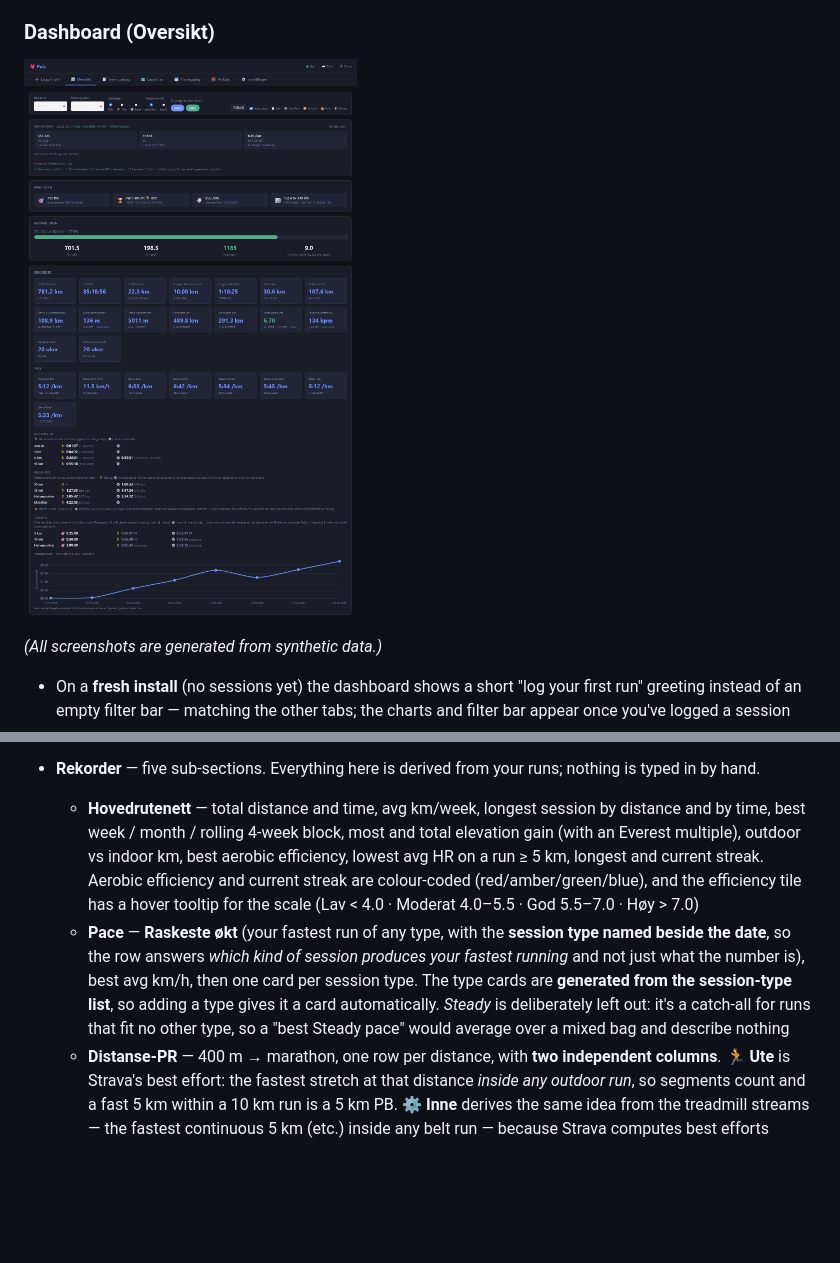
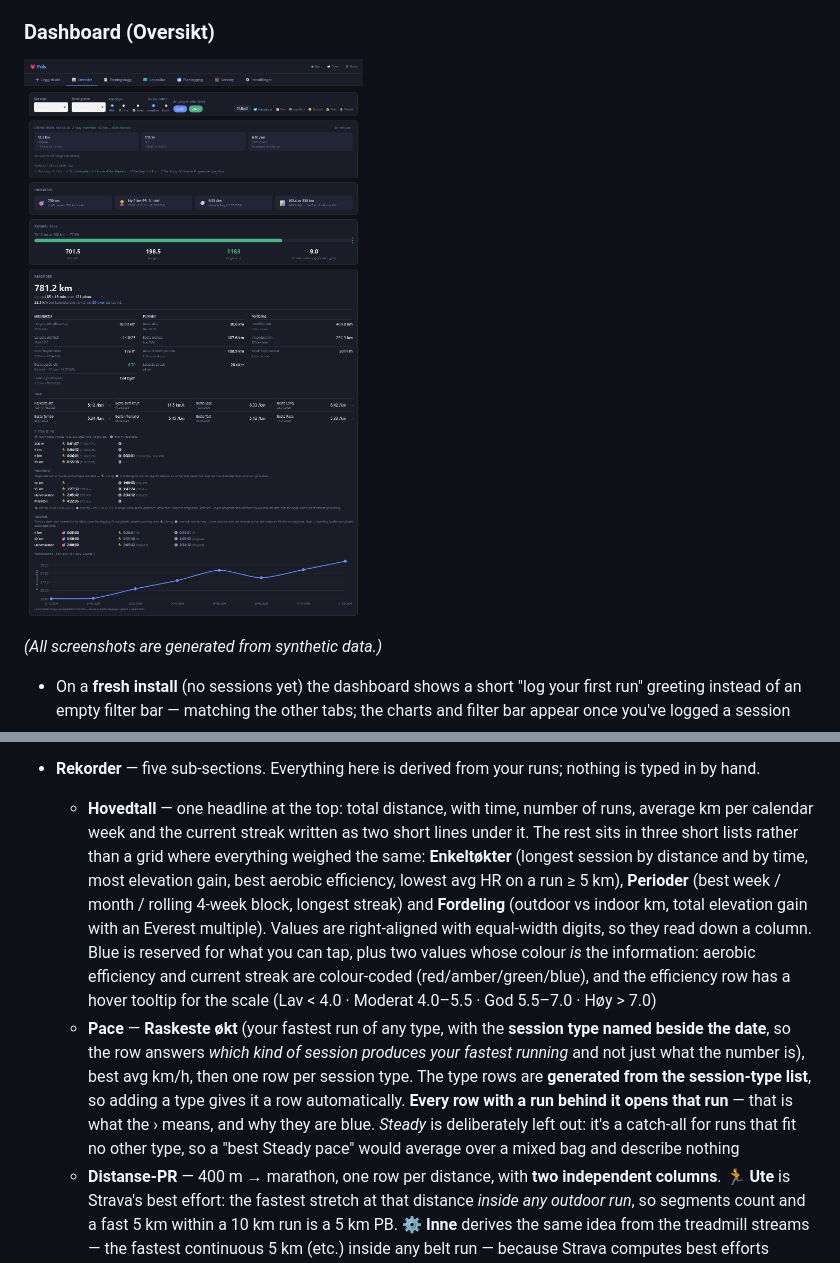
Before and after one commit to psvadev/running, a Markdown page: README.en.md, 2 parts joined by grey strips. GitHub-like rendering; pictures changed too: screenshots/dashboard.png; blank space fills up the shorter version.

```diff
--- a/README.en.md
+++ b/README.en.md
@@ -39,8 +39,8 @@ A self-contained single-file running tracker — log a run in seconds and follow
   - **The week's plan, at a glance** *(needs an imported plan)* — **Planlagt denne uken · 2/4**, then every scheduled session with its status: **✓ Man Easy · 4.5 km · ✓ Ons Long · 5 km · ○ Fre Intervaller · 4.5 km · ✗ Søn Long · 12 km**. The whole week stays listed all week, so you can see what you've done, what's left and what you missed without opening a card — a list that dropped its finished rows couldn't tell you whether the week started with four sessions or two. Done is green ✓, still ahead is ○, missed is a dimmed ✗ (not struck through — a missed session isn't cancelled), and today's day name is picked out in blue. A **Test or Race gets 🏁** — the week's maximal effort, the one that moves your projections: **○ Fre 🏁 Race · 5 km**. Same 🏁 the event list and the Innsikter countdown already use, so the symbol means one thing everywhere; the other five session types deliberately get no icon, since an icon on everything marks nothing. This is the only card that needs it — «Planlagte økter» and the block drill-down colour the session type itself, whereas here colour carries status. Sessions you're excused from (Sykdom/Ferie) are left out **and leave the count**, so it never divides by a session it refuses to show. With no plan covering the week it falls back to the plain "Ingen økter ennå denne uken" — an absent plan is not a rest week
 - **Yearly goal card** — progress bar with km done, km remaining, year-end projection, and required weekly km to stay on track; a **dashed projection marker** on the bar shows where the year-end forecast lands relative to the goal (green if on track, red if short), so the gap to target is visible at a glance
 - **Rekorder** — five sub-sections. Everything here is derived from your runs; nothing is typed in by hand.
-  - **Hovedrutenett** — total distance and time, avg km/week, longest session by distance and by time, best week / month / rolling 4-week block, most and total elevation gain (with an Everest multiple), outdoor vs indoor km, best aerobic efficiency, lowest avg HR on a run ≥ 5 km, longest and current streak. Aerobic efficiency and current streak are colour-coded (red/amber/green/blue), and the efficiency tile has a hover tooltip for the scale (Lav < 4.0 · Moderat 4.0–5.5 · God 5.5–7.0 · Høy > 7.0)
-  - **Pace** — **Raskeste økt** (your fastest run of any type, with the **session type named beside the date**, so the row answers *which kind of session produces your fastest running* and not just what the number is), best avg km/h, then one card per session type. The type cards are **generated from the session-type list**, so adding a type gives it a card automatically. *Steady* is deliberately left out: it's a catch-all for runs that fit no other type, so a "best Steady pace" would average over a mixed bag and describe nothing
+  - **Hovedtall** — one headline at the top: total distance, with time, number of runs, average km per calendar week and the current streak written as two short lines under it. The rest sits in three short lists rather than a grid where everything weighed the same: **Enkeltøkter** (longest session by distance and by time, most elevation gain, best aerobic efficiency, lowest avg HR on a run ≥ 5 km), **Perioder** (best week / month / rolling 4-week block, longest streak) and **Fordeling** (outdoor vs indoor km, total elevation gain with an Everest multiple). Values are right-aligned with equal-width digits, so they read down a column. Blue is reserved for what you can tap, plus two values whose colour *is* the information: aerobic efficiency and current streak are colour-coded (red/amber/green/blue), and the efficiency row has a hover tooltip for the scale (Lav < 4.0 · Moderat 4.0–5.5 · God 5.5–7.0 · Høy > 7.0)
+  - **Pace** — **Raskeste økt** (your fastest run of any type, with the **session type named beside the date**, so the row answers *which kind of session produces your fastest running* and not just what the number is), best avg km/h, then one row per session type. The type rows are **generated from the session-type list**, so adding a type gives it a row automatically. **Every row with a run behind it opens that run** — that is what the › means, and why they are blue. *Steady* is deliberately left out: it's a catch-all for runs that fit no other type, so a "best Steady pace" would average over a mixed bag and describe nothing
   - **Distanse-PR** — 400 m → marathon, one row per distance, with **two independent columns**. 🏃 **Ute** is Strava's best effort: the fastest stretch at that distance *inside any outdoor run*, so segments count and a fast 5 km within a 10 km run is a 5 km PB. ⚙️ **Inne** derives the same idea from the treadmill streams — the fastest continuous 5 km (etc.) inside any belt run — because Strava computes best efforts outdoors only. It falls back to a whole belt run at that distance, and the cell says which: a date alone is an exact split, a date plus a distance is a whole run. Three rules keep it honest:
     - Outdoor and treadmill are **never merged into one number** — belt and GPS measure differently, and belt reads systematically faster
     - A distance qualifies only within **±2 %** of the nominal length, so the label always means what it says — an empty cell beats a wrong one
```
Also changed, not shown: README.md (+2 -2 lines), screenshots/charts.png, 3 other files.
